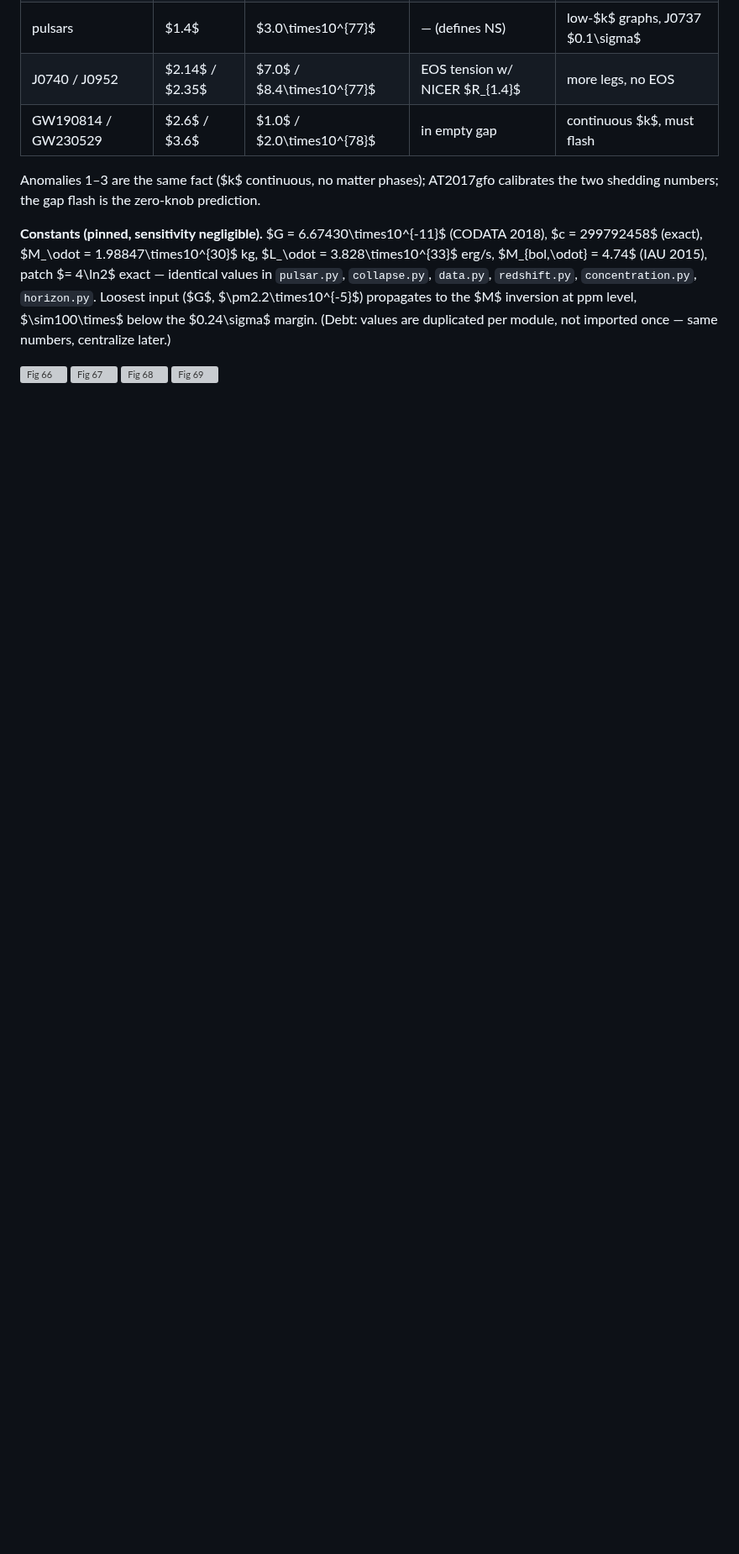
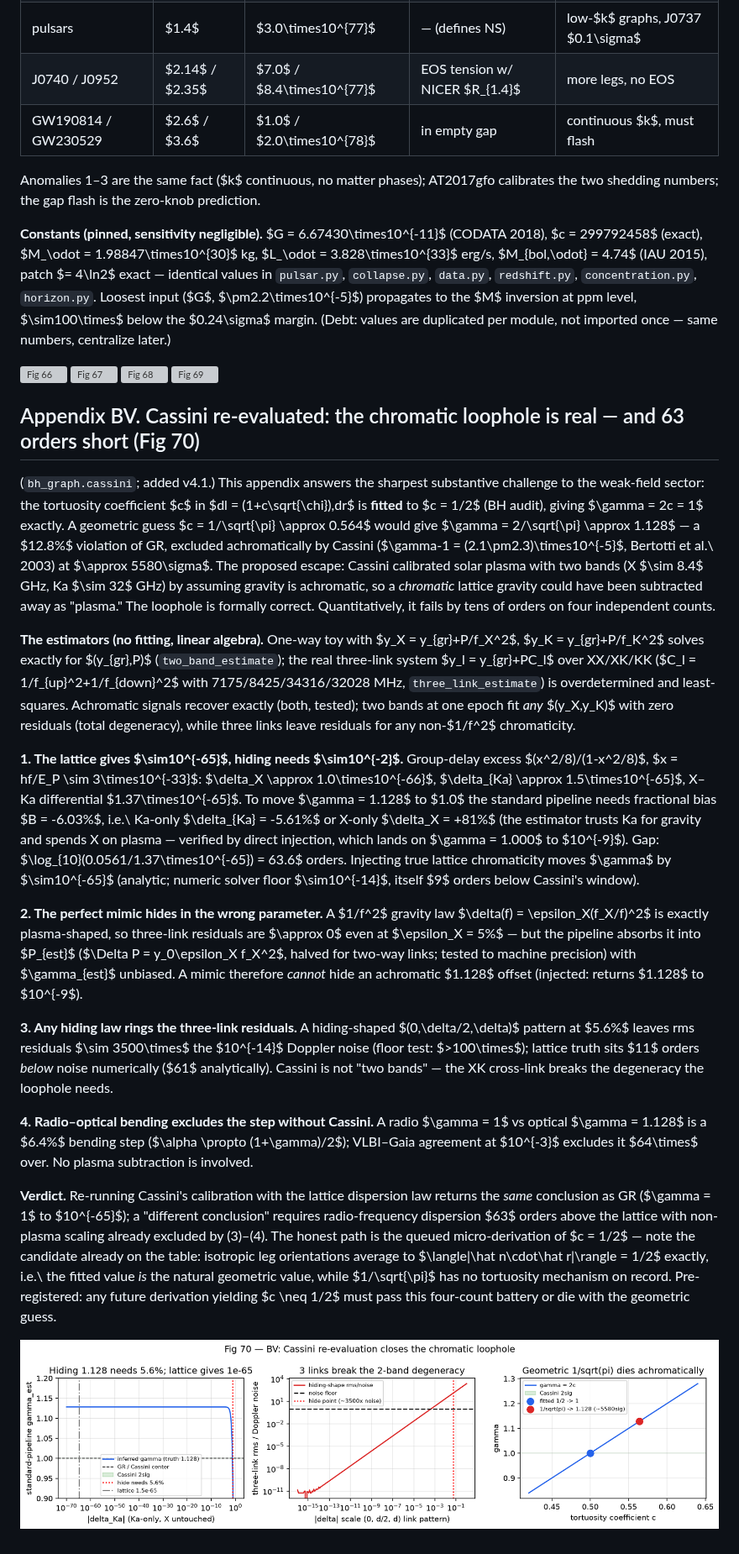
Before and after one commit to pleblond/alltoall-black-holes, a Markdown page: paper/paper.md, the part around one of its changes. Shown at 84% size. Rendered like a GitHub page; pictures changed too: figures/fig70_cassini_dualband.png (added); blank space fills up the shorter version; grey boxes are pictures that could not be loaded.

```diff
--- a/paper/paper.md
+++ b/paper/paper.md
@@ -1553,3 +1553,71 @@ per module, not imported once — same numbers, centralize later.)
 ![Fig 67](../figures/fig67_orici_p_fit.png)
 ![Fig 68](../figures/fig68_kilonova_gap.png)
 ![Fig 69](../figures/fig69_o5_protocol.png)
+
+## Appendix BV. Cassini re-evaluated: the chromatic loophole is real — and 63 orders short (Fig 70)
+
+(`bh_graph.cassini`; added v4.1.) This appendix answers the sharpest
+substantive challenge to the weak-field sector: the tortuosity coefficient
+$c$ in $dl = (1+c\sqrt{\chi})\,dr$ is **fitted** to $c = 1/2$ (BH audit),
+giving $\gamma = 2c = 1$ exactly. A geometric guess $c = 1/\sqrt{\pi}
+\approx 0.564$ would give $\gamma = 2/\sqrt{\pi} \approx 1.128$ — a $12.8\%$
+violation of GR, excluded achromatically by Cassini
+($\gamma-1 = (2.1\pm2.3)\times10^{-5}$, Bertotti et al.\ 2003) at
+$\approx 5580\sigma$. The proposed escape: Cassini calibrated solar plasma
+with two bands (X $\sim 8.4$ GHz, Ka $\sim 32$ GHz) by assuming gravity is
+achromatic, so a *chromatic* lattice gravity could have been subtracted away
+as "plasma." The loophole is formally correct. Quantitatively, it fails by
+tens of orders on four independent counts.
+
+**The estimators (no fitting, linear algebra).** One-way toy with
+$y_X = y_{gr}+P/f_X^2$, $y_K = y_{gr}+P/f_K^2$ solves exactly for
+$(y_{gr},P)$ (`two_band_estimate`); the real three-link system
+$y_l = y_{gr}+PC_l$ over XX/XK/KK ($C_l = 1/f_{up}^2+1/f_{down}^2$ with
+7175/8425/34316/32028 MHz, `three_link_estimate`) is overdetermined and
+least-squares. Achromatic signals recover exactly (both, tested); two bands
+at one epoch fit *any* $(y_X,y_K)$ with zero residuals (total degeneracy),
+while three links leave residuals for any non-$1/f^2$ chromaticity.
+
+**1. The lattice gives $\sim10^{-65}$, hiding needs $\sim10^{-2}$.**
+Group-delay excess $(x^2/8)/(1-x^2/8)$, $x = hf/E_P \sim 3\times10^{-33}$:
+$\delta_X \approx 1.0\times10^{-66}$, $\delta_{Ka} \approx 1.5\times10^{-65}$,
+X–Ka differential $1.37\times10^{-65}$. To move $\gamma = 1.128$ to $1.0$
+the standard pipeline needs fractional bias $B = -6.03\%$, i.e.\ Ka-only
+$\delta_{Ka} = -5.61\%$ or X-only $\delta_X = +81\%$ (the estimator trusts
+Ka for gravity and spends X on plasma — verified by direct injection,
+which lands on $\gamma = 1.000$ to $10^{-9}$). Gap:
+$\log_{10}(0.0561/1.37\times10^{-65}) = 63.6$ orders. Injecting true lattice
+chromaticity moves $\gamma$ by $\sim10^{-65}$ (analytic; numeric solver
+floor $\sim10^{-14}$, itself $9$ orders below Cassini's window).
+
+**2. The perfect mimic hides in the wrong parameter.** A $1/f^2$ gravity law
+$\delta(f) = \epsilon_X(f_X/f)^2$ is exactly plasma-shaped, so three-link
+residuals are $\approx 0$ even at $\epsilon_X = 5\%$ — but the pipeline
+absorbs it into $P_{est}$ ($\Delta P = y_0\epsilon_X f_X^2$, halved for
+two-way links; tested to machine precision) with $\gamma_{est}$ unbiased.
+A mimic therefore *cannot* hide an achromatic $1.128$ offset (injected:
+returns $1.128$ to $10^{-9$).
+
+**3. Any hiding law rings the three-link residuals.** A hiding-shaped
+$(0,\delta/2,\delta)$ pattern at $5.6\%$ leaves rms residuals $\sim 3500\times$
+the $10^{-14}$ Doppler noise (floor test: $>100\times$); lattice truth sits
+$11$ orders *below* noise numerically ($61$ analytically). Cassini is not
+"two bands" — the XK cross-link breaks the degeneracy the loophole needs.
+
+**4. Radio–optical bending excludes the step without Cassini.** A radio
+$\gamma = 1$ vs optical $\gamma = 1.128$ is a $6.4\%$ bending step
+($\alpha \propto (1+\gamma)/2$); VLBI–Gaia agreement at $10^{-3}$ excludes
+it $64\times$ over. No plasma subtraction is involved.
+
+**Verdict.** Re-running Cassini's calibration with the lattice dispersion law
+returns the *same* conclusion as GR ($\gamma = 1$ to $10^{-65}$); a "different
+conclusion" requires radio-frequency dispersion $63$ orders above the lattice
+with non-plasma scaling already excluded by (3)–(4). The honest path is the
+queued micro-derivation of $c = 1/2$ — note the candidate already on the
+table: isotropic leg orientations average to $\langle|\hat n\cdot\hat
+r|\rangle = 1/2$ exactly, i.e.\ the fitted value *is* the natural geometric
+value, while $1/\sqrt{\pi}$ has no tortuosity mechanism on record.
+Pre-registered: any future derivation yielding $c \neq 1/2$ must pass this
+four-count battery or die with the geometric guess.
+
+![Fig 70](../figures/fig70_cassini_dualband.png)
```
Also changed, not shown: other parts of paper/paper.md (+1 -1 lines), CHANGELOG.md (+7 -0 lines), 4 other files.
